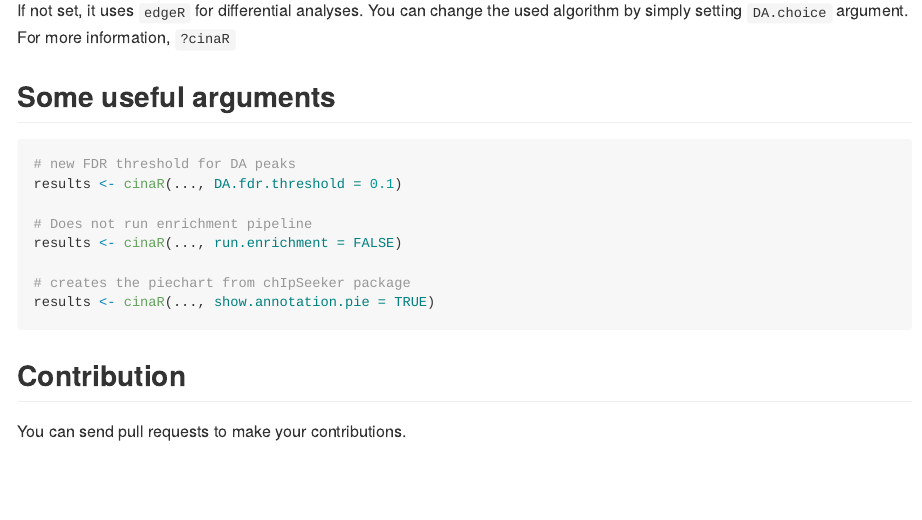
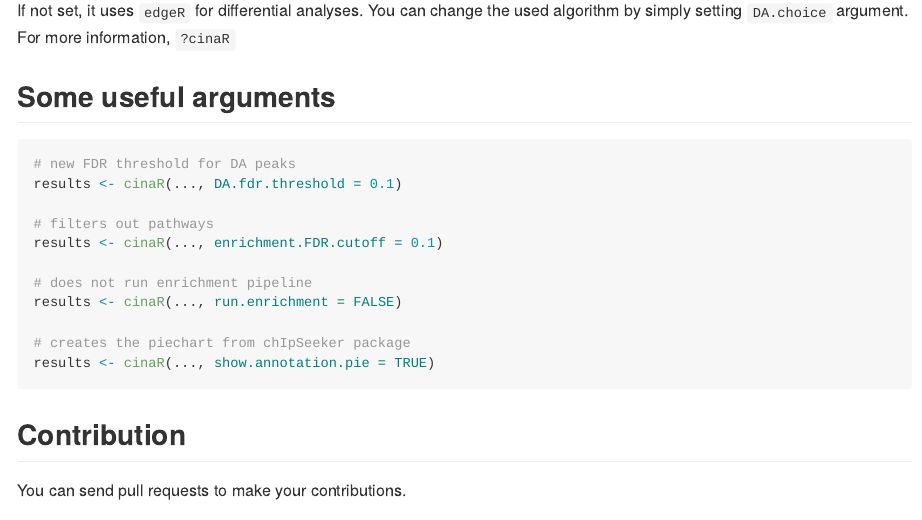
Before and after one commit to eonurk/cinaR, an R Markdown document (inst/rmd/README.rmd): the page in a window 1100 px wide, from 4270 px down. The pictures show the output file README.md that the author committed with the source, drawn offline in the style of GitHub.

Commit message:
* Added new useful argument

```diff
--- a/inst/rmd/README.rmd
+++ b/inst/rmd/README.rmd
@@ -172,7 +172,10 @@ For more information, `?cinaR`
 # new FDR threshold for DA peaks
 results <- cinaR(..., DA.fdr.threshold = 0.1)
 
-# Does not run enrichment pipeline
+# filters out pathways
+results <- cinaR(..., enrichment.FDR.cutoff = 0.1)
+
+# does not run enrichment pipeline
 results <- cinaR(..., run.enrichment = FALSE)
 
 # creates the piechart from chIpSeeker package
```
Also changed, not shown: README.md.
